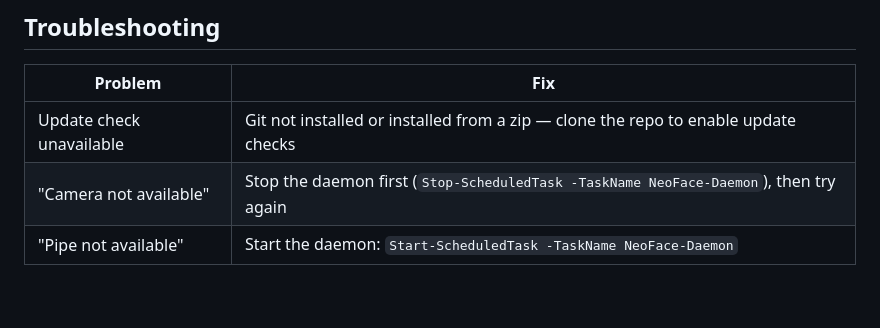
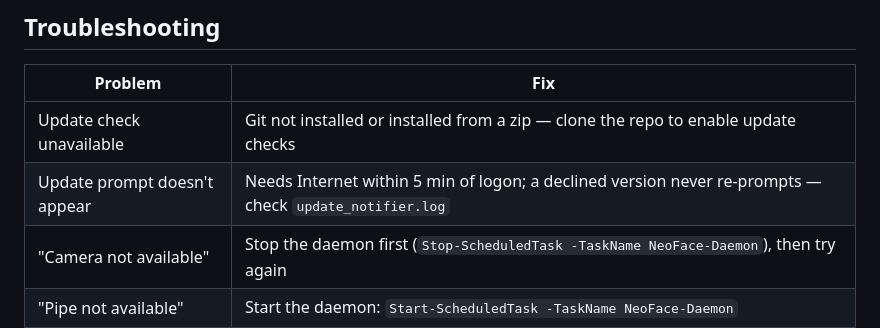
Before and after one commit to Jaskaran9880/NeoFace, a Markdown page: README.md, the part around the change. Rendered like a GitHub page; blank space fills up the shorter version.

Commit message:
docs(readme): add an update-prompt troubleshooting row

```diff
--- a/README.md
+++ b/README.md
@@ -176,6 +176,7 @@ The `NeoFace-UpdateCheck` scheduled task runs the same check automatically ~1 mi
 | Problem | Fix |
 |---------|-----|
 | Update check unavailable | Git not installed or installed from a zip — clone the repo to enable update checks |
+| Update prompt doesn't appear | Needs Internet within 5 min of logon; a declined version never re-prompts — check `update_notifier.log` |
 | "Camera not available" | Stop the daemon first (`Stop-ScheduledTask -TaskName NeoFace-Daemon`), then try again |
 | "Pipe not available" | Start the daemon: `Start-ScheduledTask -TaskName NeoFace-Daemon` |
 | "Face not recognized" | Re-enroll: `python tools\enroll_fast.py`, ensure good lighting |
```
